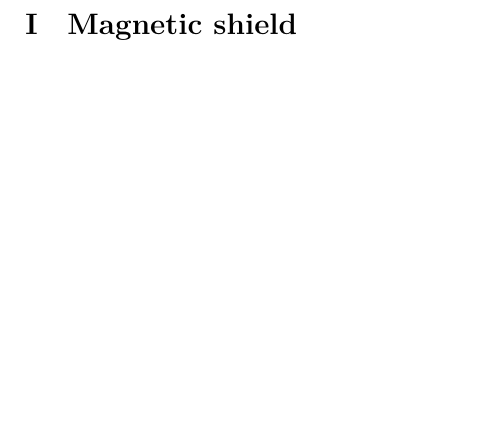
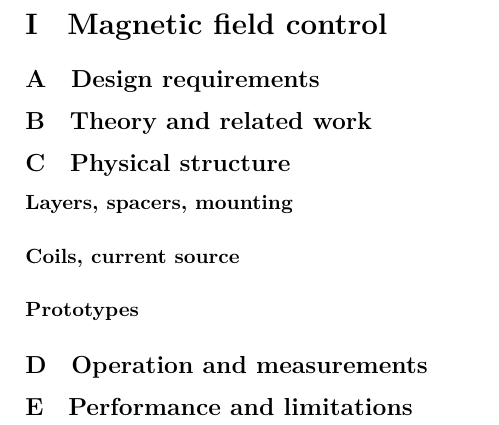
Before and after one commit to js216/thesis, a LaTeX thesis (thesis.tex, which reads magneticshield.tex): part of the page, cut at the place of the change, the shorter picture padded with empty space. Compiled offline with XeLaTeX.

Commit message:
added file for magnetic shield

```diff
--- a/magneticshield.tex
+++ b/magneticshield.tex
@@ -1 +1,21 @@
-\section{Magnetic shield}
+\section{Magnetic field control}
+
+\subsection{Design requirements}
+
+
+\subsection{Theory and related work}
+
+
+\subsection{Physical structure}
+
+\paragraph{Layers, spacers, mounting}
+
+\paragraph{Coils, current source}
+
+\paragraph{Prototypes}
+
+
+\subsection{Operation and measurements}
+
+
+\subsection{Performance and limitations}
--- a/thesis.tex
+++ b/thesis.tex
@@ -146,13 +146,13 @@
 \newcommand{\degC}{\;$^{\circ}$C}
 
 % acronyms
+\newcommand{\CENTREX}{\textsc{centrex}}
 \newcommand{\CPV}{\textsc{cpv}}
 \newcommand{\BAU}{\textsc{bau}}
 \newcommand{\EDM}{\textsc{edm}}
 \newcommand{\SMt}{\textsc{sm}t}
 \newcommand{\QCD}{\textsc{qcd}}
 \newcommand{\CKM}{\textsc{ckm}}
-\newcommand{\CENTREX}{\textsc{centrex}}
 \renewcommand{\L}{\mathcal{L}}
 \renewcommand{\H}{\mathcal{H}}
 \newcommand{\FWHM}{\textsc{fwhm}}
```
Also changed, not shown: thesis.pdf.
